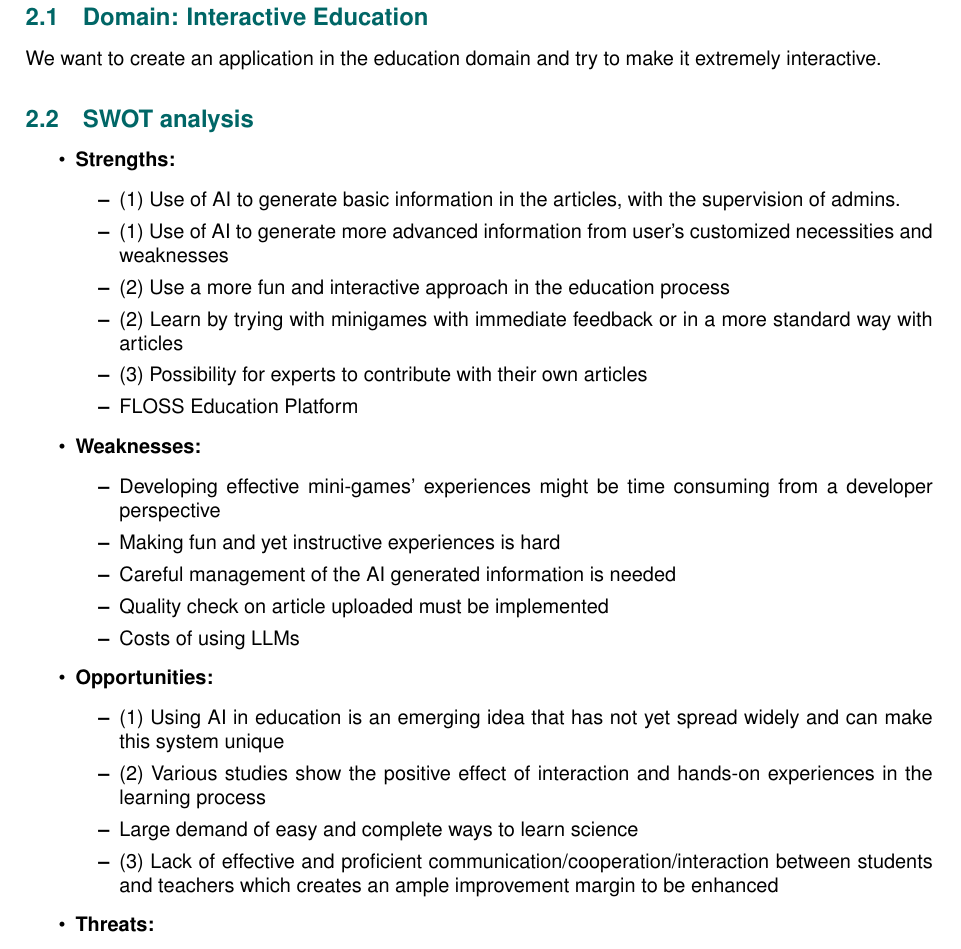
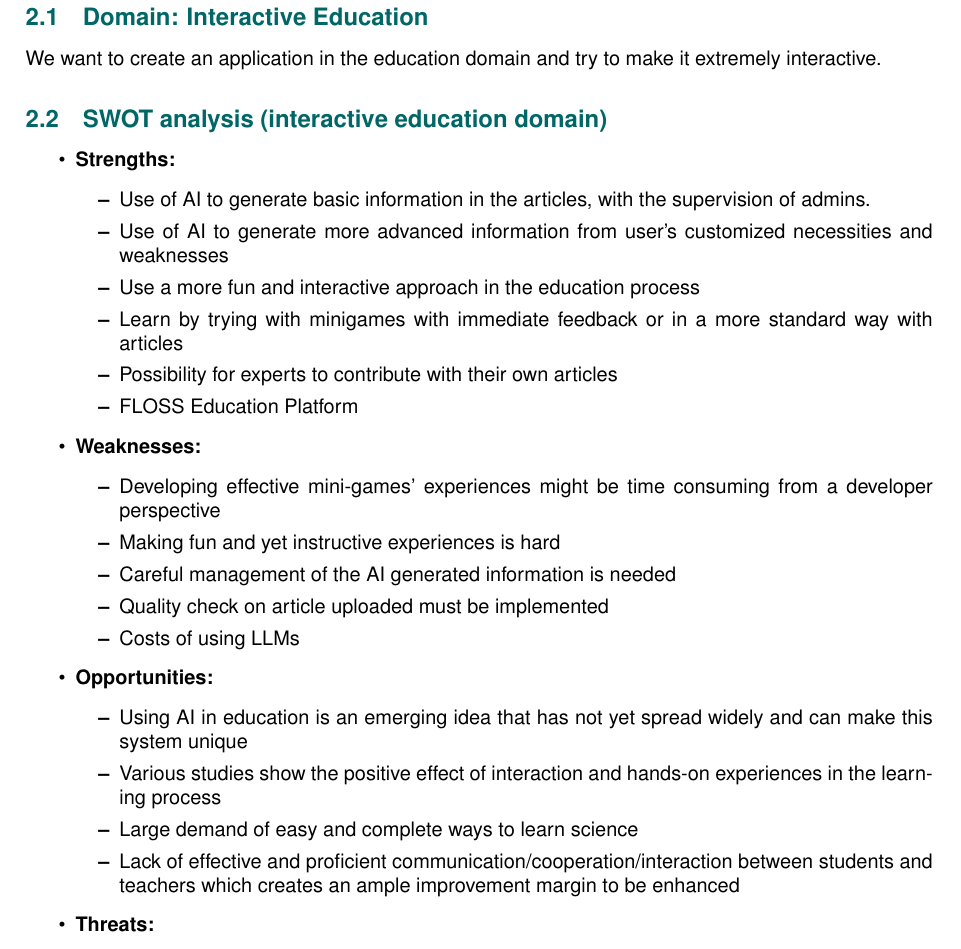
Before and after one commit to anhtuduong/RadiantIQ-test, a LaTeX document (deliverables/D1/main.tex, which reads deliverables/D1/sections/domain_analysis.tex): part of page 6 of 15, cut so that both start at the same text. Compiled offline with pdfLaTeX.

Commit message:
Fix: small detail changed for clarity

```diff
--- a/deliverables/D1/sections/domain_analysis.tex
+++ b/deliverables/D1/sections/domain_analysis.tex
@@ -3,16 +3,16 @@
 \subsection{Domain: Interactive Education}
 We want to create an application in the education domain and try to make it extremely interactive.
 
-\subsection{SWOT analysis}
+\subsection{SWOT analysis (interactive education domain)}
 
 \begin{itemize}
 	\item \textbf{Strengths:}
 		\begin{itemize}
-			\item (1) Use of AI to generate basic information in the articles, with the supervision of admins.
-			\item (1) Use of AI to generate more advanced information from user’s customized necessities and weaknesses
-			\item (2) Use a more fun and interactive approach in the education process
-			\item (2) Learn by trying with minigames with immediate feedback or in a more standard way with articles
-			\item (3) Possibility for experts to contribute with their own articles
+			\item Use of AI to generate basic information in the articles, with the supervision of admins.
+			\item Use of AI to generate more advanced information from user’s customized necessities and weaknesses
+			\item Use a more fun and interactive approach in the education process
+			\item Learn by trying with minigames with immediate feedback or in a more standard way with articles
+			\item Possibility for experts to contribute with their own articles
 			\item FLOSS Education Platform
 		\end{itemize}
 
@@ -27,10 +27,10 @@ We want to create an application in the education domain and try to make it extr
 
 	\item \textbf{Opportunities:}
 		\begin{itemize}
-			\item (1) Using AI in education is an emerging idea that has not yet spread widely and can make this system unique
-			\item (2) Various studies show the positive effect of interaction and hands-on experiences in the learning process
+			\item Using AI in education is an emerging idea that has not yet spread widely and can make this system unique
+			\item Various studies show the positive effect of interaction and hands-on experiences in the learning process
 			\item Large demand of easy and complete ways to learn science
-			\item (3) Lack of effective and proficient communication/cooperation/interaction between students and teachers which creates an ample improvement margin to be enhanced
+			\item Lack of effective and proficient communication/cooperation/interaction between students and teachers which creates an ample improvement margin to be enhanced
 		\end{itemize}
 
 	\item \textbf{Threats:}
```
